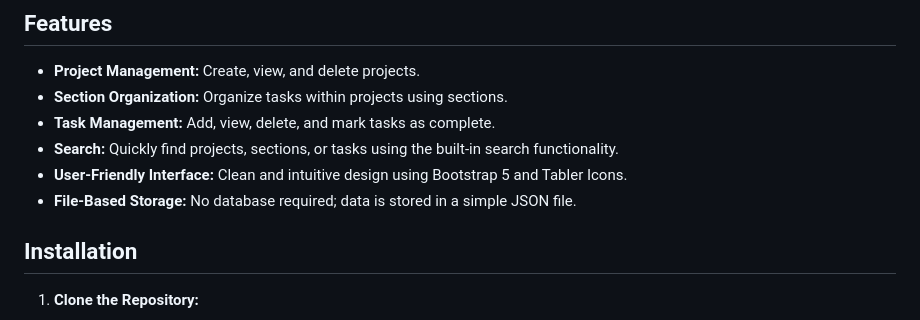
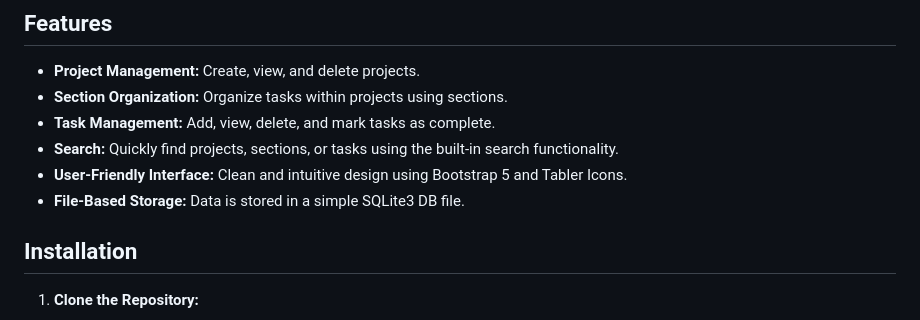
Before and after one commit to TRC-Loop/tasks, a Markdown page: README.md, the part around the change. Drawn GitHub-style.

```diff
--- a/README.md
+++ b/README.md
@@ -13,7 +13,7 @@ Tasks is a basic, file-based task management application built with PHP, Bootstr
 *   **Task Management:** Add, view, delete, and mark tasks as complete.
 *   **Search:** Quickly find projects, sections, or tasks using the built-in search functionality.
 *   **User-Friendly Interface:** Clean and intuitive design using Bootstrap 5 and Tabler Icons.
-*   **File-Based Storage:** No database required; data is stored in a simple JSON file.
+*   **File-Based Storage:** Data is stored in a simple SQLite3 DB file.
 
 ## Installation
 
```
